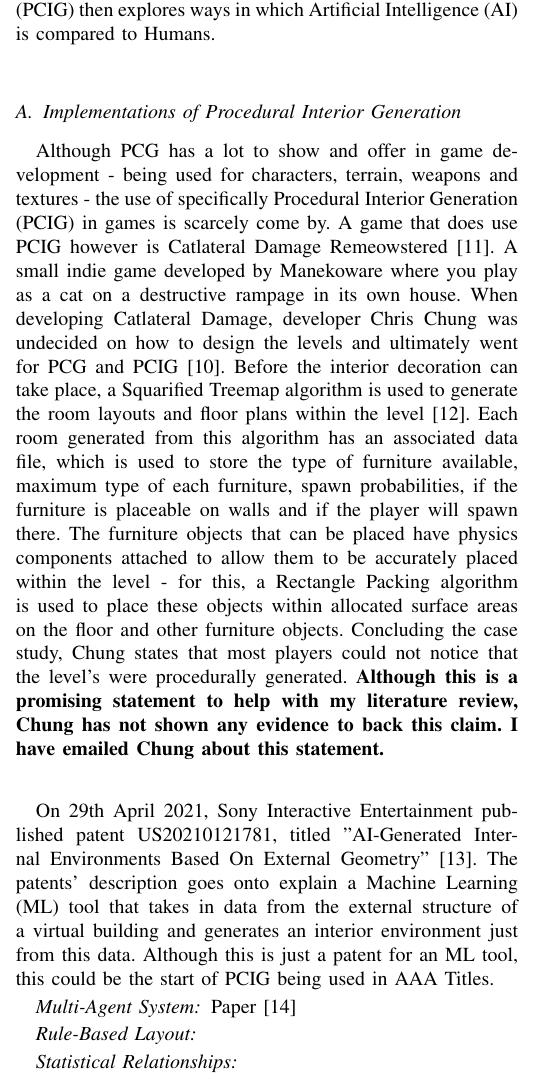
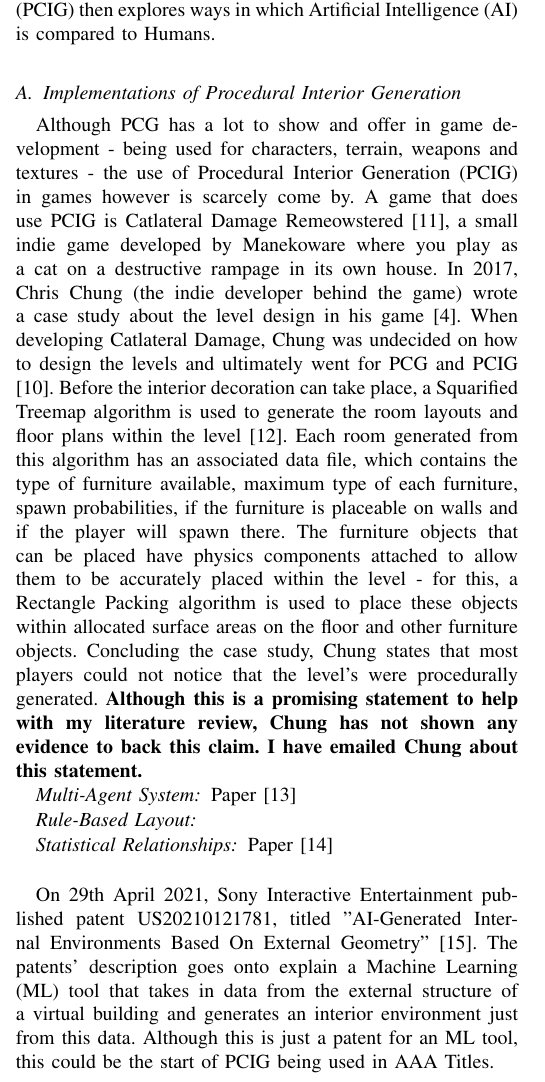
Before and after one commit to thomasoleary/dissertation, a LaTeX thesis (dissertation.tex, which reads Sections/literature-review.tex): part of one column of page 1 of 2, cut so that both start at the same text. Compiled offline with pdfLaTeX.

Commit message:
Finished? with writing about Catlateral for now, added new citation for Make it Home paper

```diff
--- a/Sections/literature-review.tex
+++ b/Sections/literature-review.tex
@@ -5,20 +5,29 @@ ways in which Artificial Intelligence (AI) is compared to Humans.
 
 \subsection{Implementations of Procedural Interior Generation}
 Although PCG has a lot to show and offer in game development - being used for
-characters, terrain, weapons and textures - the use of specifically Procedural Interior Generation
-(PCIG) in games is scarcely come by.
-A game that does use PCIG however is Catlateral Damage Remeowstered\cite{game:catlateral}.
-A small indie game developed by Manekoware where you play as a cat on a destructive rampage
+characters, terrain, weapons and textures - the use of Procedural Interior Generation
+(PCIG) in games however is scarcely come by.
+A game that does use PCIG is Catlateral Damage Remeowstered\cite{game:catlateral},
+a small indie game developed by Manekoware where you play as a cat on a destructive rampage
 in its own house.
-When developing Catlateral Damage, developer Chris Chung was
+In 2017, Chris Chung (the indie developer behind the game) wrote a case study about the level design in his game \cite{what-is-pcg}.
+When developing Catlateral Damage, Chung was
 undecided on how to design the levels and ultimately went for PCG and PCIG\cite{pcg_in_gd}.
 Before the interior decoration can take place, a Squarified Treemap algorithm
 is used to generate the room layouts and floor plans within the level \cite{squarified-treemap}.
-Each room generated from this algorithm has an associated data file, which is used to store the type of furniture available, maximum type of each furniture, spawn probabilities, if the furniture is placeable on walls and if the player will spawn there.
+Each room generated from this algorithm has an associated data file, which contains the type of furniture available, maximum type of each furniture, spawn probabilities, if the furniture is placeable on walls and if the player will spawn there.
 The furniture objects that can be placed have physics components attached to allow them to be accurately placed within the level -
 for this, a Rectangle Packing algorithm is used to place these objects within allocated surface areas on the floor and other furniture objects.
 Concluding the case study, Chung states that most players could not notice that the level's were procedurally generated.
 \textbf{Although this is a promising statement to help with my literature review, Chung has not shown any evidence to back this claim. I have emailed Chung about this statement.}
+
+
+\subsubsection*{Multi-Agent System}
+Paper \cite{real-time-walkthroughs}
+\subsubsection*{Rule-Based Layout}
+
+\subsubsection*{Statistical Relationships}
+Paper \cite{make-it-home}
 
 \bigskip
 On 29th April 2021, Sony Interactive Entertainment published patent US20210121781,
@@ -27,14 +36,6 @@ The patents' description goes onto explain a
 Machine Learning (ML) tool that takes in data from the external structure of a virtual building
 and generates an interior environment just from this data.
 Although this is just a patent for an ML tool, this could be the start of PCIG being used in AAA Titles.
-
-\subsubsection*{Multi-Agent System}
-Paper \cite{real-time-walkthroughs}
-\subsubsection*{Rule-Based Layout}
-
-\subsubsection*{Statistical Relationships}
-
-
 \subsection{Artificial Intelligence Compared to Humans}
 This is going to be a little more difficult to right about, as I haven't read a paper on this so far.
 And I have only managed to find 3 papers that talk about this, but I am not sure that they could be entirely relevant.
```
Also changed, not shown: bibliography.bib (+20 -0 lines), dissertation.pdf.
